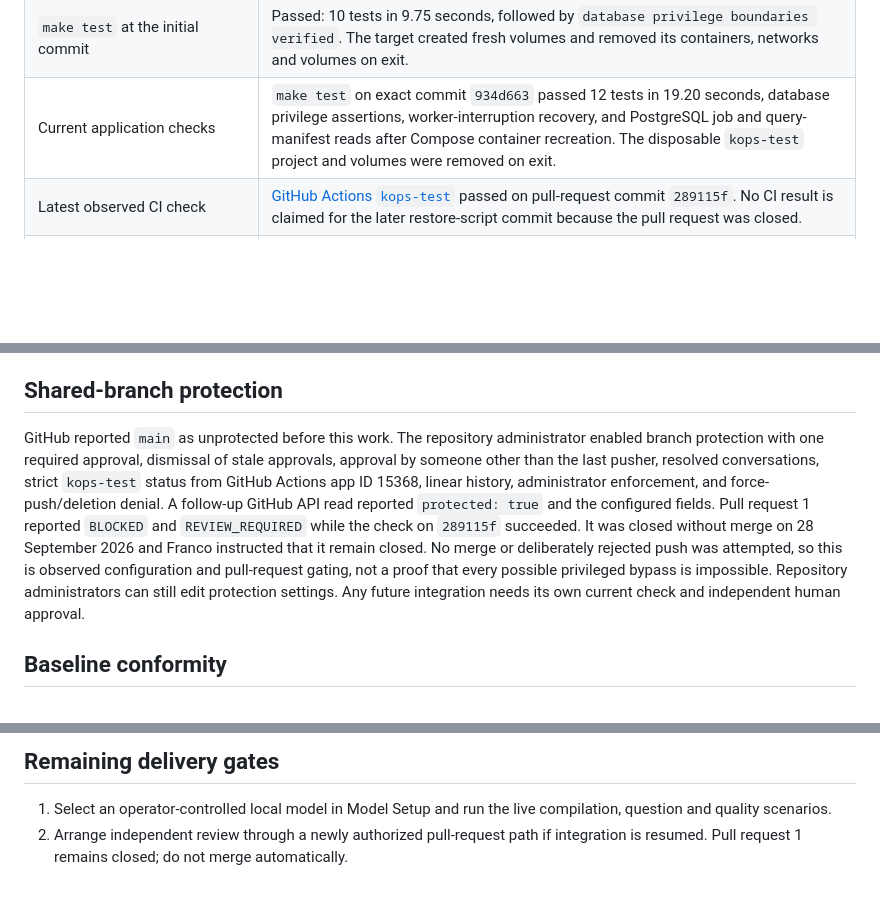
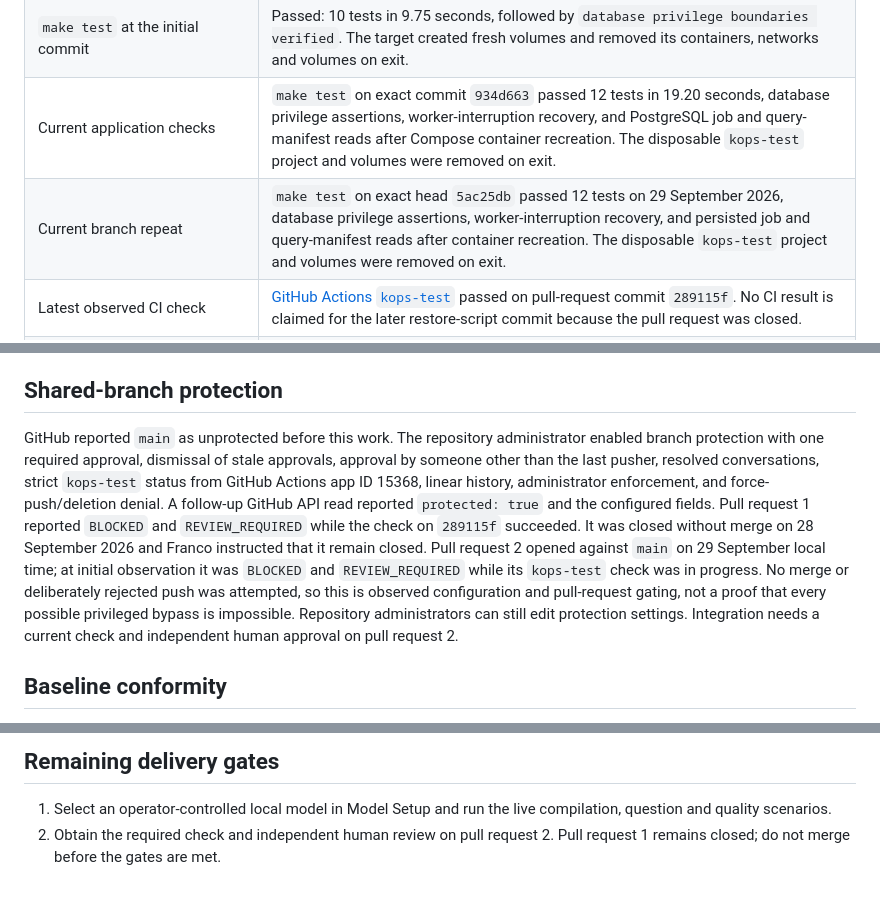
Before and after one commit to bitrockteam/kops, a Markdown page: docs/evidence/implementation.md, 3 parts joined by grey strips. Rendered like a GitHub page; blank space fills up the shorter version.

Commit message:
Record current pull request and validation gates

```diff
--- a/docs/evidence/implementation.md
+++ b/docs/evidence/implementation.md
@@ -20,6 +20,7 @@
 | `make setup` | Passed; validated Docker and Compose and prepared ignored per-service secrets without installing a model or identity provider. |
 | `make test` at the initial commit | Passed: 10 tests in 9.75 seconds, followed by `database privilege boundaries verified`. The target created fresh volumes and removed its containers, networks and volumes on exit. |
 | Current application checks | `make test` on exact commit `934d663` passed 12 tests in 19.20 seconds, database privilege assertions, worker-interruption recovery, and PostgreSQL job and query-manifest reads after Compose container recreation. The disposable `kops-test` project and volumes were removed on exit. |
+| Current branch repeat | `make test` on exact head `5ac25db` passed 12 tests on 29 September 2026, database privilege assertions, worker-interruption recovery, and persisted job and query-manifest reads after container recreation. The disposable `kops-test` project and volumes were removed on exit. |
 | Latest observed CI check | [GitHub Actions `kops-test`](https://github.com/bitrockteam/kops/actions/runs/36485380846/job/109140911686) passed on pull-request commit `289115f`. No CI result is claimed for the later restore-script commit because the pull request was closed. |
 | `python3 -m compileall -q app tests` | Passed. |
 | `sh -n scripts/*.sh docker/db/init.sh` | Passed. |
@@ -67,7 +68,7 @@ These images prove what Firefox rendered in the fixture-backed local demo. They
 
 ## Shared-branch protection
 
-GitHub reported `main` as unprotected before this work. The repository administrator enabled branch protection with one required approval, dismissal of stale approvals, approval by someone other than the last pusher, resolved conversations, strict `kops-test` status from GitHub Actions app ID 15368, linear history, administrator enforcement, and force-push/deletion denial. A follow-up GitHub API read reported `protected: true` and the configured fields. Pull request 1 reported `BLOCKED` and `REVIEW_REQUIRED` while the check on `289115f` succeeded. It was closed without merge on 28 September 2026 and Franco instructed that it remain closed. No merge or deliberately rejected push was attempted, so this is observed configuration and pull-request gating, not a proof that every possible privileged bypass is impossible. Repository administrators can still edit protection settings. Any future integration needs its own current check and independent human approval.
+GitHub reported `main` as unprotected before this work. The repository administrator enabled branch protection with one required approval, dismissal of stale approvals, approval by someone other than the last pusher, resolved conversations, strict `kops-test` status from GitHub Actions app ID 15368, linear history, administrator enforcement, and force-push/deletion denial. A follow-up GitHub API read reported `protected: true` and the configured fields. Pull request 1 reported `BLOCKED` and `REVIEW_REQUIRED` while the check on `289115f` succeeded. It was closed without merge on 28 September 2026 and Franco instructed that it remain closed. Pull request 2 opened against `main` on 29 September local time; at initial observation it was `BLOCKED` and `REVIEW_REQUIRED` while its `kops-test` check was in progress. No merge or deliberately rejected push was attempted, so this is observed configuration and pull-request gating, not a proof that every possible privileged bypass is impossible. Repository administrators can still edit protection settings. Integration needs a current check and independent human approval on pull request 2.
 
 ## Baseline conformity
 
@@ -91,4 +92,4 @@ Profile C applies to the implementation workflow. The product demonstrates a loc
 ## Remaining delivery gates
 
 1. Select an operator-controlled local model in Model Setup and run the live compilation, question and quality scenarios.
-2. Arrange independent review through a newly authorized pull-request path if integration is resumed. Pull request 1 remains closed; do not merge automatically.
+2. Obtain the required check and independent human review on pull request 2. Pull request 1 remains closed; do not merge before the gates are met.
```
Also changed, not shown: HANDOFF.md (+1 -1 lines), docs/status.md (+3 -1 lines).
